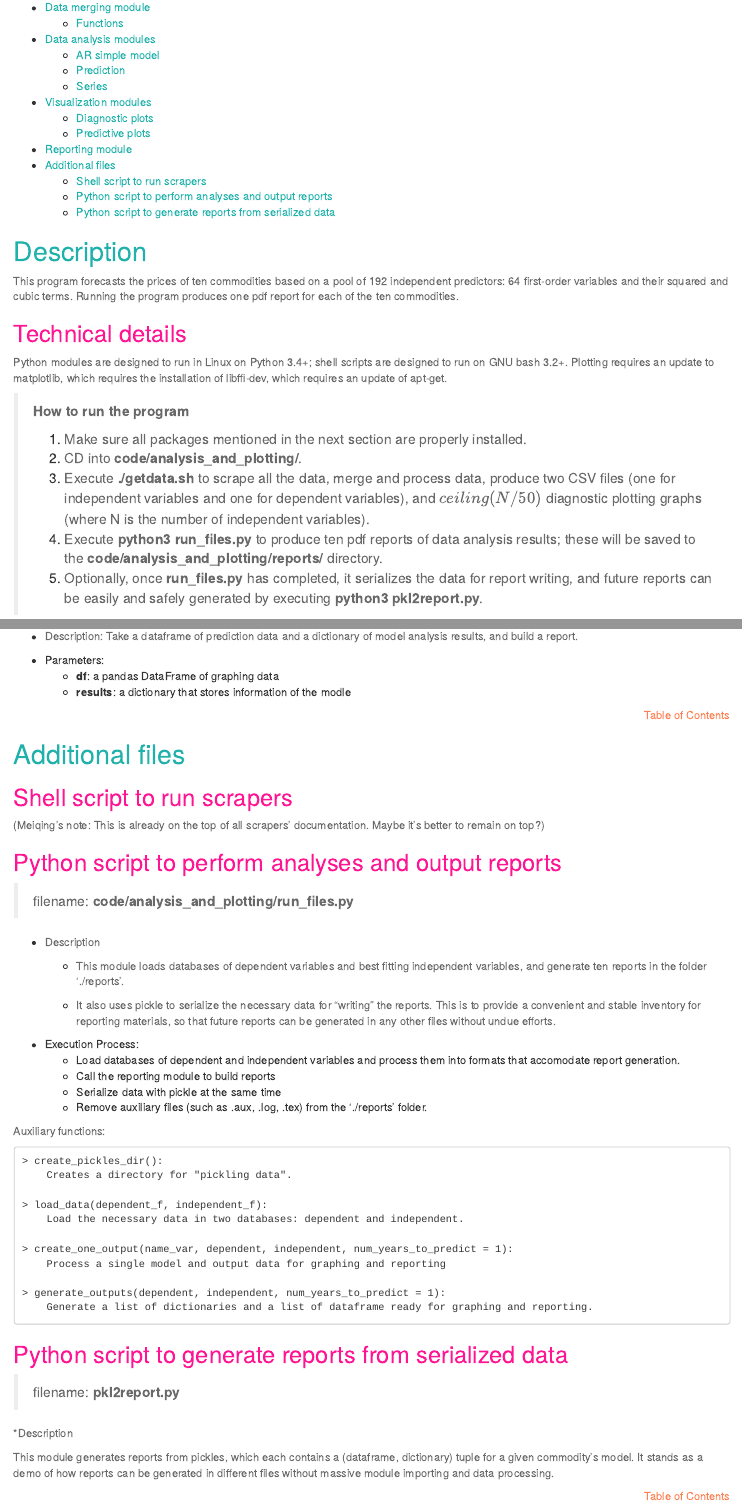
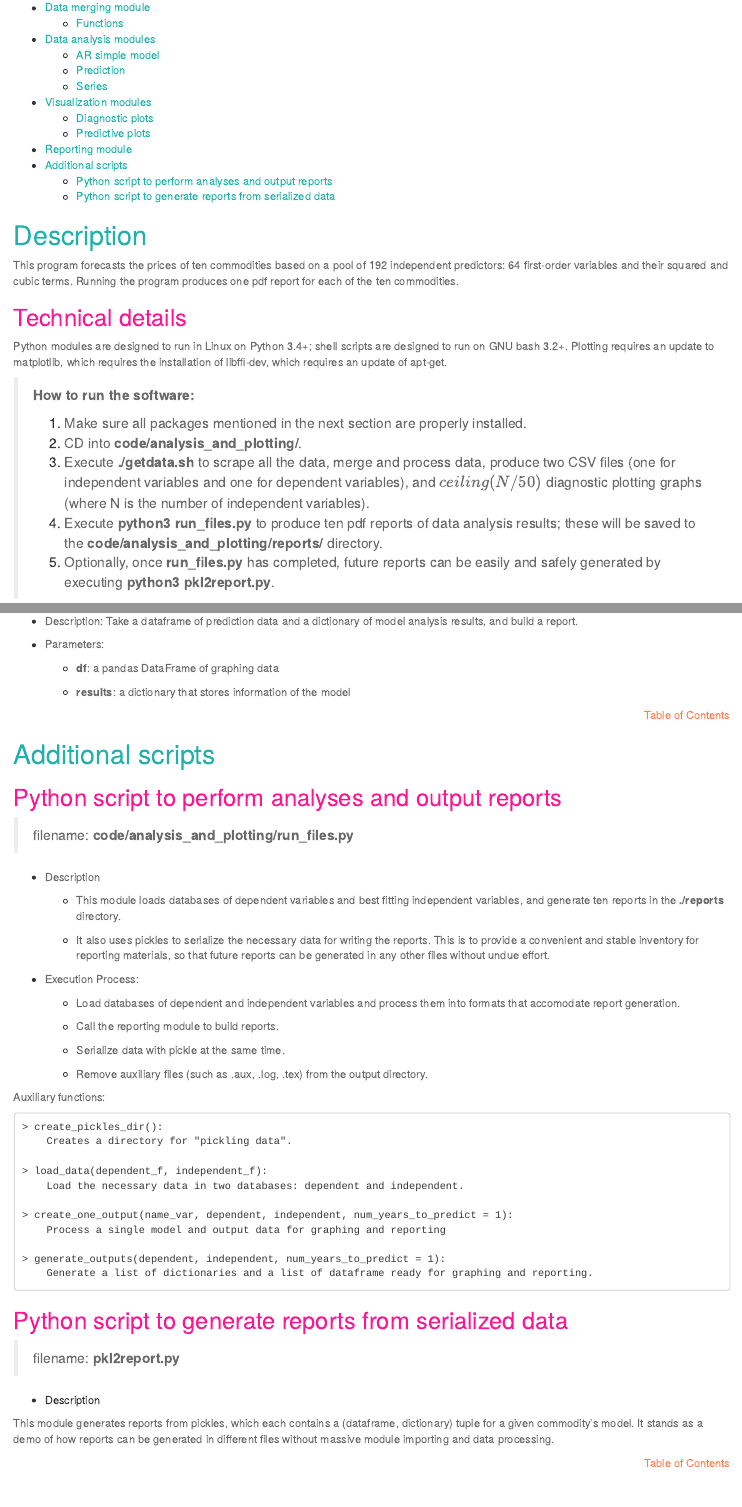
Before and after one commit to Meiqingx/newsproject, an R Markdown document (documentation/project_documentation.Rmd): the page in a window 1100 px wide, from 480 px down, and a second part further down, joined at a grey line. The pictures show the output file documentation/project_documentation.html that the author committed with the source, opened offline.

Commit message:
Polishing documentation

````diff
--- a/documentation/project_documentation.Rmd
+++ b/documentation/project_documentation.Rmd
@@ -29,7 +29,7 @@ This program forecasts the prices of ten commodities based on a pool of 192 inde
 
 Python modules are designed to run in Linux on Python 3.4+; shell scripts are designed to run on GNU bash 3.2+.  Plotting requires an update to matplotlib, which requires the installation of libffi-dev, which requires an update of apt-get.
 
-> **How to run the program**
+> **How to run the software:**
 >
 > 1. Make sure all packages mentioned in the next section are properly installed.
 >
@@ -39,7 +39,7 @@ Python modules are designed to run in Linux on Python 3.4+; shell scripts are de
 >
 > 1. Execute **python3 run_files.py** to produce ten pdf reports of data analysis results; these will be saved to the **code/analysis_and_plotting/reports/** directory.
 >
-> 1. Optionally, once **run_files.py** has completed, it serializes the data for report writing, and future reports can be easily and safely generated by executing **python3 pkl2report.py**.
+> 1. Optionally, once **run_files.py** has completed, future reports can be easily and safely generated by executing **python3 pkl2report.py**.
 
 ## Package installation and updates
 
@@ -448,15 +448,14 @@ Initialize an empty report in Latex with 11.5 * 8 in page size, 1 in margin by d
 * Description: Take a dataframe of prediction data and a dictionary of model analysis results, and build a report.
 
 * Parameters:
+
     * **df**: a pandas DataFrame of graphing data
-    * **results**: a dictionary that stores information of the modle
+
+    * **results**: a dictionary that stores information of the model
 
 <p align=right><a href="#top" style="color:coral;background-color:white;">Table of Contents</a></p>
 
-# Additional files
-
-## Shell script to run scrapers
-(Meiqing's note: This is already on the top of all scrapers' documentation. Maybe it's better to remain on top?)
+# Additional scripts
 
 ## Python script to perform analyses and output reports
 
@@ -464,15 +463,19 @@ Initialize an empty report in Latex with 11.5 * 8 in page size, 1 in margin by d
 
 * Description
 
-    * This module loads databases of dependent variables and best fitting independent variables, and generate ten reports in the folder './reports'.
+    * This module loads databases of dependent variables and best fitting independent variables, and generate ten reports in the **./reports** directory.
 
-    * It also uses pickle to serialize the necessary data for "writing" the reports. This is to provide a convenient and stable inventory for reporting materials, so that future reports can be generated in any other files without undue efforts.
+    * It also uses pickles to serialize the necessary data for writing the reports. This is to provide a convenient and stable inventory for reporting materials, so that future reports can be generated in any other files without undue effort.
 
 * Execution Process:
+
     * Load databases of dependent and independent variables and process them into formats that accomodate report generation.
-    * Call the reporting module to build reports
-    * Serialize data with pickle at the same time
-    * Remove auxiliary files (such as .aux, .log, .tex) from the './reports' folder.
+
+    * Call the reporting module to build reports.
+
+    * Serialize data with pickle at the same time.
+
+    * Remove auxiliary files (such as .aux, .log, .tex) from the output directory.
 
 Auxiliary functions:
 ```
````
Also changed, not shown: documentation/project_documentation.html, documentation/project_documentation.Rmd (4 more changed lines).
